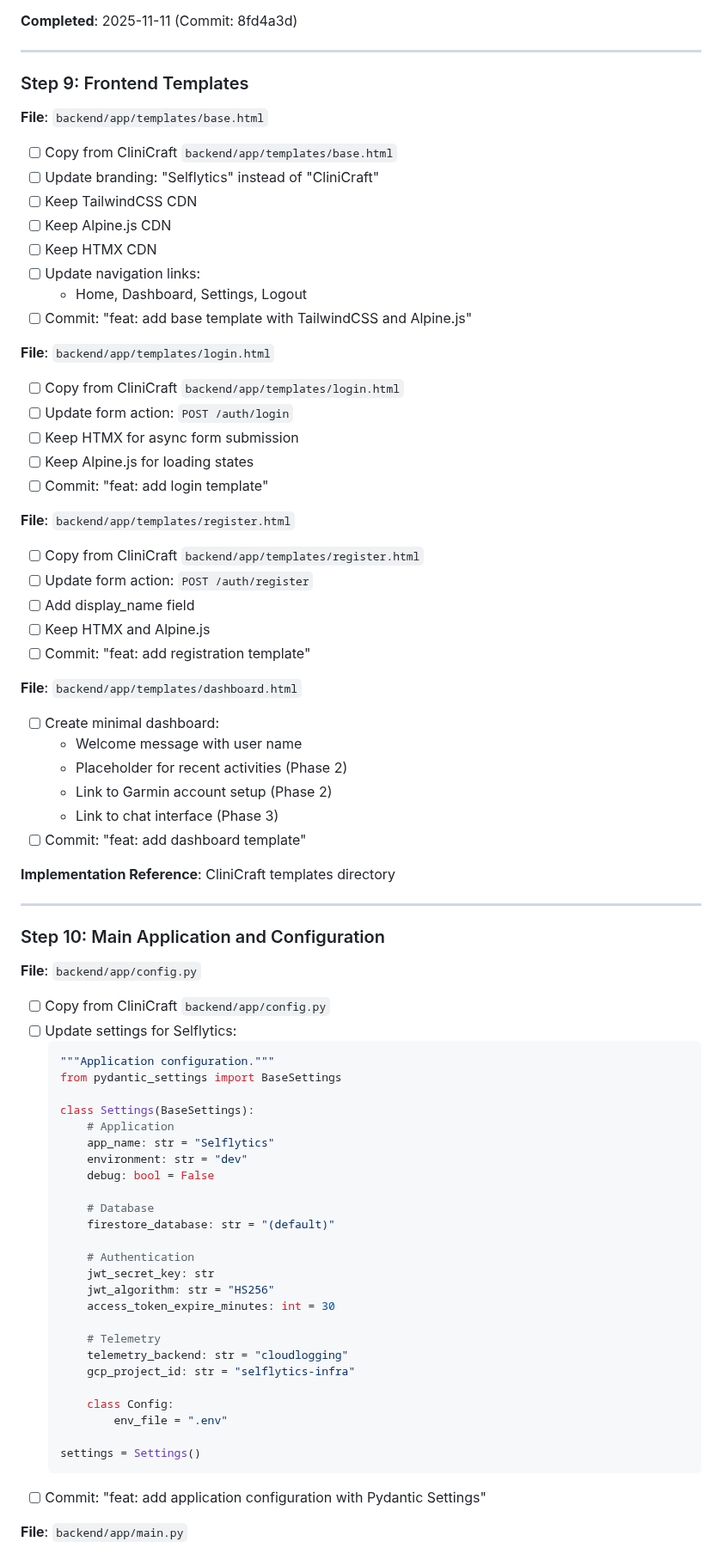
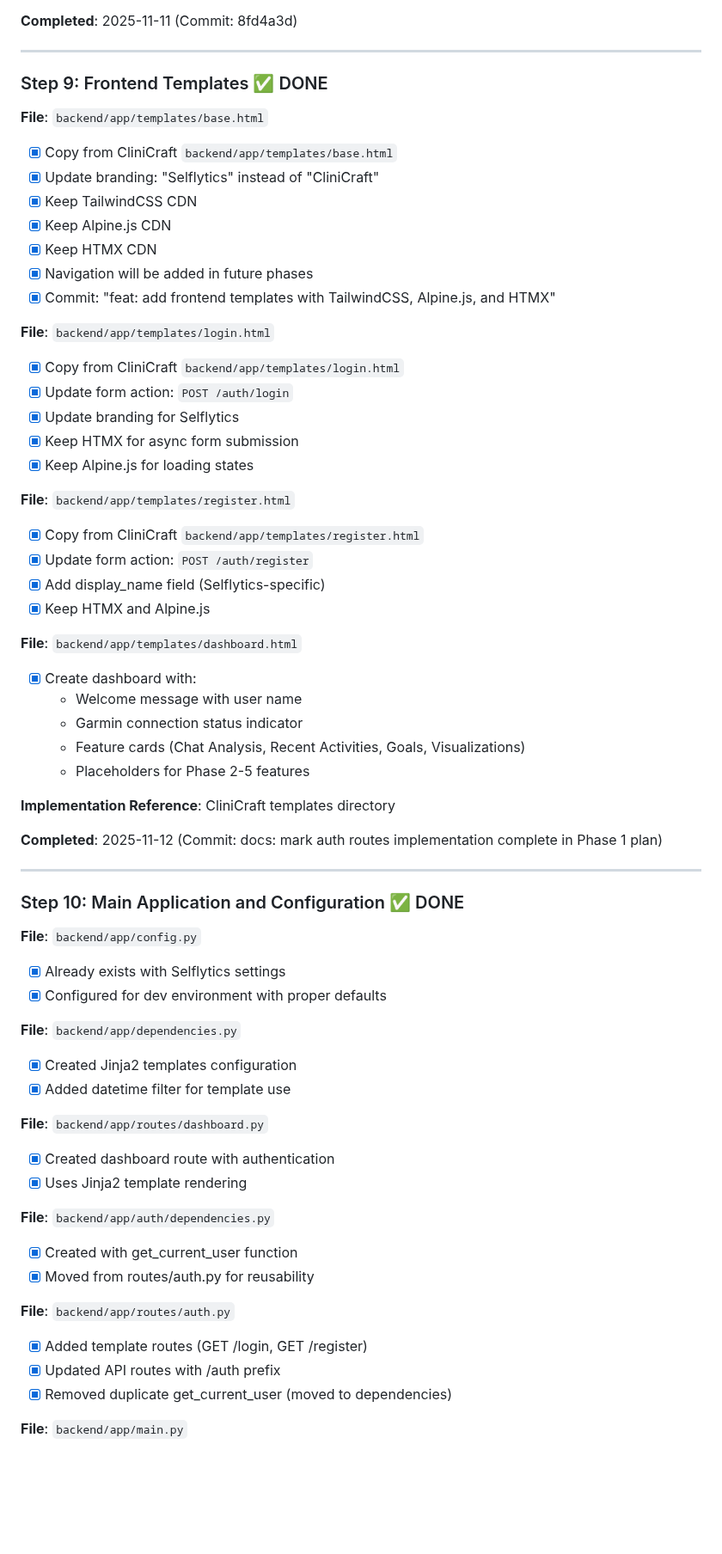
Before and after one commit to anbaricideas/selflytics, a Markdown page: docs/project-setup/PHASE_1_plan.md, the part around one of its changes. Shown at 86% size. Drawn GitHub-style; blank space fills up the shorter version.

Commit message:
docs: mark frontend templates and app config complete in Phase 1 plan
Completed Steps 9-10 covering frontend templates, config, and dependencies.
Note: Telemetry middleware deferred to focus on core authentication first.

````diff
--- a/docs/project-setup/PHASE_1_plan.md
+++ b/docs/project-setup/PHASE_1_plan.md
@@ -613,82 +613,74 @@ Establish production-ready infrastructure and authentication foundation for Self
 
 ---
 
-### Step 9: Frontend Templates
+### Step 9: Frontend Templates ✅ DONE
 
 **File**: `backend/app/templates/base.html`
 
-- [ ] Copy from CliniCraft `backend/app/templates/base.html`
-- [ ] Update branding: "Selflytics" instead of "CliniCraft"
-- [ ] Keep TailwindCSS CDN
-- [ ] Keep Alpine.js CDN
-- [ ] Keep HTMX CDN
-- [ ] Update navigation links:
-  - Home, Dashboard, Settings, Logout
-- [ ] Commit: "feat: add base template with TailwindCSS and Alpine.js"
+- [x] Copy from CliniCraft `backend/app/templates/base.html`
+- [x] Update branding: "Selflytics" instead of "CliniCraft"
+- [x] Keep TailwindCSS CDN
+- [x] Keep Alpine.js CDN
+- [x] Keep HTMX CDN
+- [x] Navigation will be added in future phases
+- [x] Commit: "feat: add frontend templates with TailwindCSS, Alpine.js, and HTMX"
 
 **File**: `backend/app/templates/login.html`
 
-- [ ] Copy from CliniCraft `backend/app/templates/login.html`
-- [ ] Update form action: `POST /auth/login`
-- [ ] Keep HTMX for async form submission
-- [ ] Keep Alpine.js for loading states
-- [ ] Commit: "feat: add login template"
+- [x] Copy from CliniCraft `backend/app/templates/login.html`
+- [x] Update form action: `POST /auth/login`
+- [x] Update branding for Selflytics
+- [x] Keep HTMX for async form submission
+- [x] Keep Alpine.js for loading states
 
 **File**: `backend/app/templates/register.html`
 
-- [ ] Copy from CliniCraft `backend/app/templates/register.html`
-- [ ] Update form action: `POST /auth/register`
-- [ ] Add display_name field
-- [ ] Keep HTMX and Alpine.js
-- [ ] Commit: "feat: add registration template"
+- [x] Copy from CliniCraft `backend/app/templates/register.html`
+- [x] Update form action: `POST /auth/register`
+- [x] Add display_name field (Selflytics-specific)
+- [x] Keep HTMX and Alpine.js
 
 **File**: `backend/app/templates/dashboard.html`
 
-- [ ] Create minimal dashboard:
+- [x] Create dashboard with:
   - Welcome message with user name
-  - Placeholder for recent activities (Phase 2)
-  - Link to Garmin account setup (Phase 2)
-  - Link to chat interface (Phase 3)
-- [ ] Commit: "feat: add dashboard template"
+  - Garmin connection status indicator
+  - Feature cards (Chat Analysis, Recent Activities, Goals, Visualizations)
+  - Placeholders for Phase 2-5 features
 
 **Implementation Reference**: CliniCraft templates directory
 
+**Completed**: 2025-11-12 (Commit: docs: mark auth routes implementation complete in Phase 1 plan)
+
 ---
 
-### Step 10: Main Application and Configuration
+### Step 10: Main Application and Configuration ✅ DONE
 
 **File**: `backend/app/config.py`
 
-- [ ] Copy from CliniCraft `backend/app/config.py`
-- [ ] Update settings for Selflytics:
-  ```python
-  """Application configuration."""
-  from pydantic_settings import BaseSettings
+- [x] Already exists with Selflytics settings
+- [x] Configured for dev environment with proper defaults
 
-  class Settings(BaseSettings):
-      # Application
-      app_name: str = "Selflytics"
-      environment: str = "dev"
-      debug: bool = False
+**File**: `backend/app/dependencies.py`
 
-      # Database
-      firestore_database: str = "(default)"
+- [x] Created Jinja2 templates configuration
+- [x] Added datetime filter for template use
 
-      # Authentication
-      jwt_secret_key: str
-      jwt_algorithm: str = "HS256"
-      access_token_expire_minutes: int = 30
+**File**: `backend/app/routes/dashboard.py`
 
-      # Telemetry
-      telemetry_backend: str = "cloudlogging"
-      gcp_project_id: str = "selflytics-infra"
+- [x] Created dashboard route with authentication
+- [x] Uses Jinja2 template rendering
 
-      class Config:
-          env_file = ".env"
+**File**: `backend/app/auth/dependencies.py`
 
-  settings = Settings()
-  ```
-- [ ] Commit: "feat: add application configuration with Pydantic Settings"
+- [x] Created with get_current_user function
+- [x] Moved from routes/auth.py for reusability
+
+**File**: `backend/app/routes/auth.py`
+
+- [x] Added template routes (GET /login, GET /register)
+- [x] Updated API routes with /auth prefix
+- [x] Removed duplicate get_current_user (moved to dependencies)
 
 **File**: `backend/app/main.py`
 
````
Also changed, not shown: other parts of docs/project-setup/PHASE_1_plan.md (+15 -47 lines).
